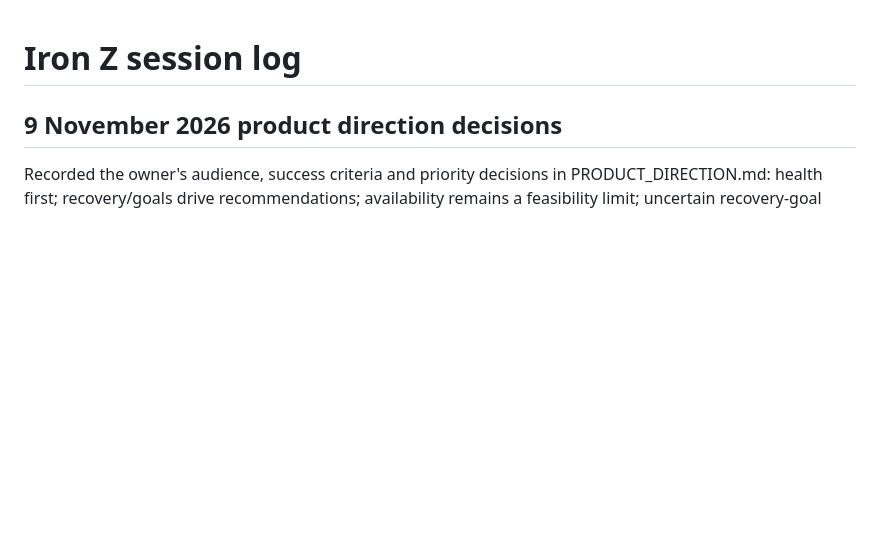
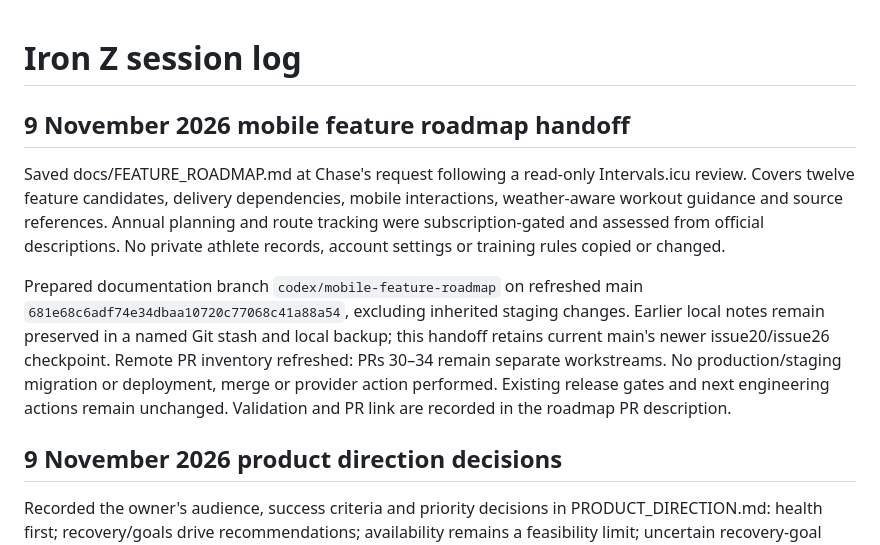
Before and after one commit to cezernich/ironzfitness, a Markdown page: docs/SESSION_LOG.md, the part around the change. Drawn GitHub-style; blank space fills up the shorter version.

Commit message:
docs: save prioritized mobile feature roadmap

```diff
--- a/docs/SESSION_LOG.md
+++ b/docs/SESSION_LOG.md
@@ -1,4 +1,10 @@
 # Iron Z session log
+
+## 9 November 2026 mobile feature roadmap handoff
+
+Saved docs/FEATURE_ROADMAP.md at Chase's request following a read-only Intervals.icu review. Covers twelve feature candidates, delivery dependencies, mobile interactions, weather-aware workout guidance and source references. Annual planning and route tracking were subscription-gated and assessed from official descriptions. No private athlete records, account settings or training rules copied or changed.
+
+Prepared documentation branch `codex/mobile-feature-roadmap` on refreshed main `681e68c6adf74e34dbaa10720c77068c41a88a54`, excluding inherited staging changes. Earlier local notes remain preserved in a named Git stash and local backup; this handoff retains current main's newer issue20/issue26 checkpoint. Remote PR inventory refreshed: PRs 30–34 remain separate workstreams. No production/staging migration or deployment, merge or provider action performed. Existing release gates and next engineering actions remain unchanged. Validation and PR link are recorded in the roadmap PR description.
 
 ## 9 November 2026 product direction decisions
 
```
Also changed, not shown: docs/FEATURE_ROADMAP.md (added, +136 -0 lines), docs/SESSION_STATE.md (+2 -0 lines).
